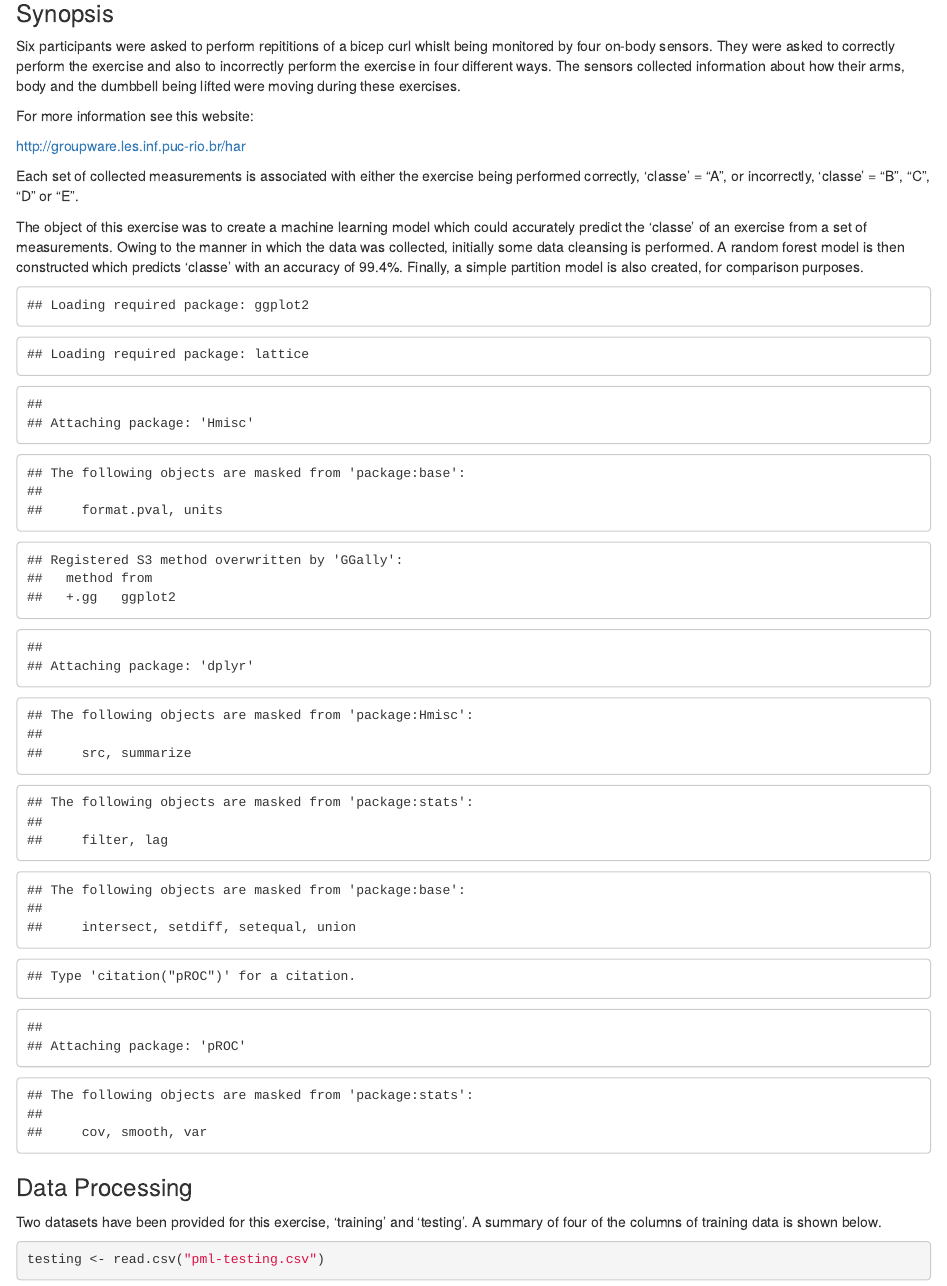
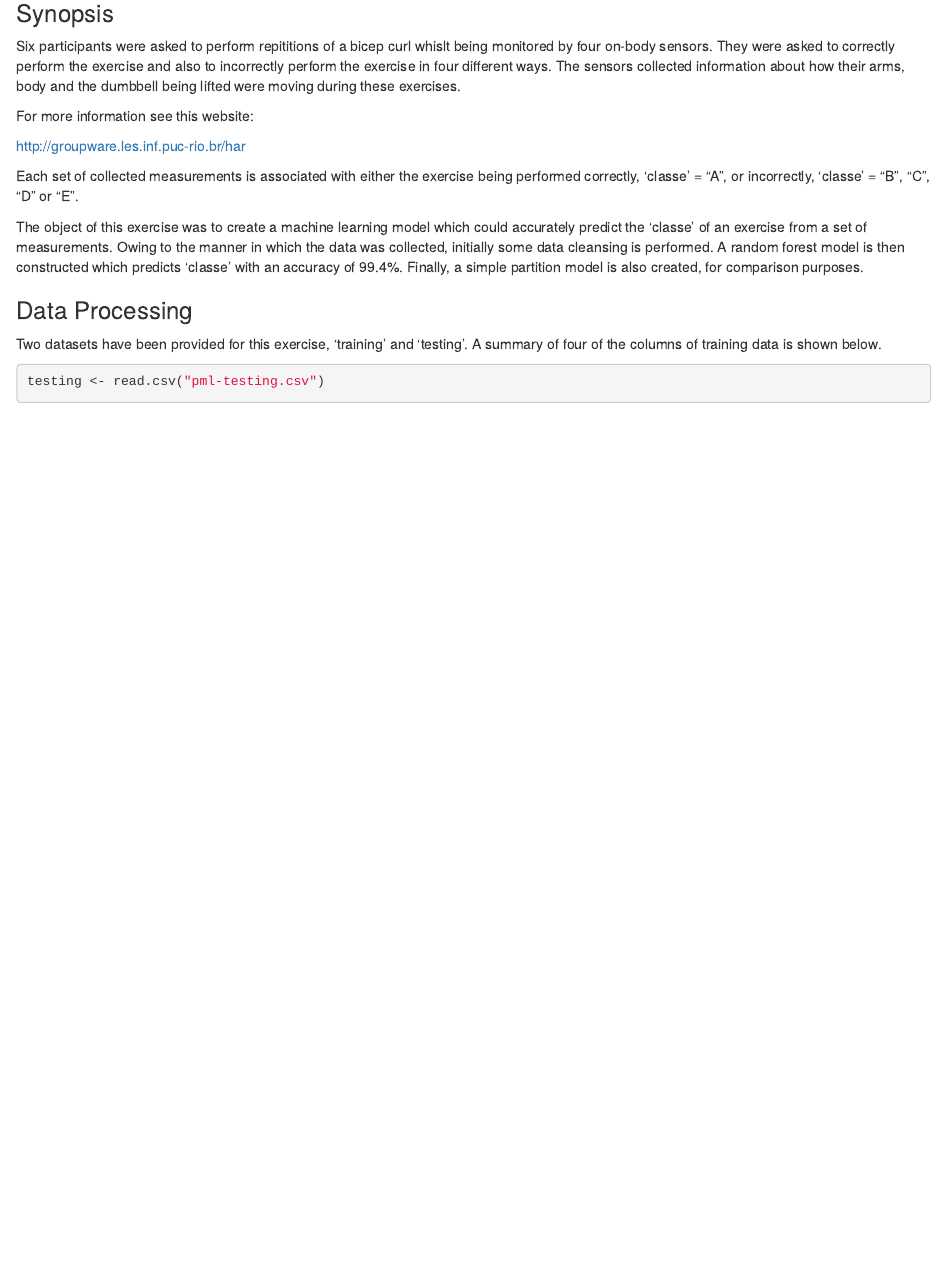
Before and after one commit to Karlos78/machine_learning, an R Markdown document (index.Rmd): the page in a window 1100 px wide, from 190 px down. Rendered offline with R 4.5, knitr and Pandoc, with nearby package versions; some code elsewhere in the file could not run offline.

Commit message:
removed package messages from document

````diff
--- a/index.Rmd
+++ b/index.Rmd
@@ -17,17 +17,6 @@ http://groupware.les.inf.puc-rio.br/har
 Each set of collected measurements is associated with either the exercise being performed correctly, 'classe' = "A", or incorrectly, 'classe' = "B", "C", "D" or "E".
 
 The object of this exercise was to create a machine learning model which could accurately predict the 'classe' of an exercise from a set of measurements. Owing to the manner in which the data was collected, initially some data cleansing is performed. A random forest model is then constructed which predicts 'classe' with an accuracy of 99.4%. Finally, a simple partition model is also created, for comparison purposes.
-
-
-```{r packages, cache=TRUE, echo = FALSE}
-library(caret)
-library(ggplot2)
-library(Hmisc)
-library(GGally)
-library(dplyr)
-library(pROC)
-library(ROCR)
-```
 
 ### Data Processing
 
````
Also changed, not shown: index.html.
